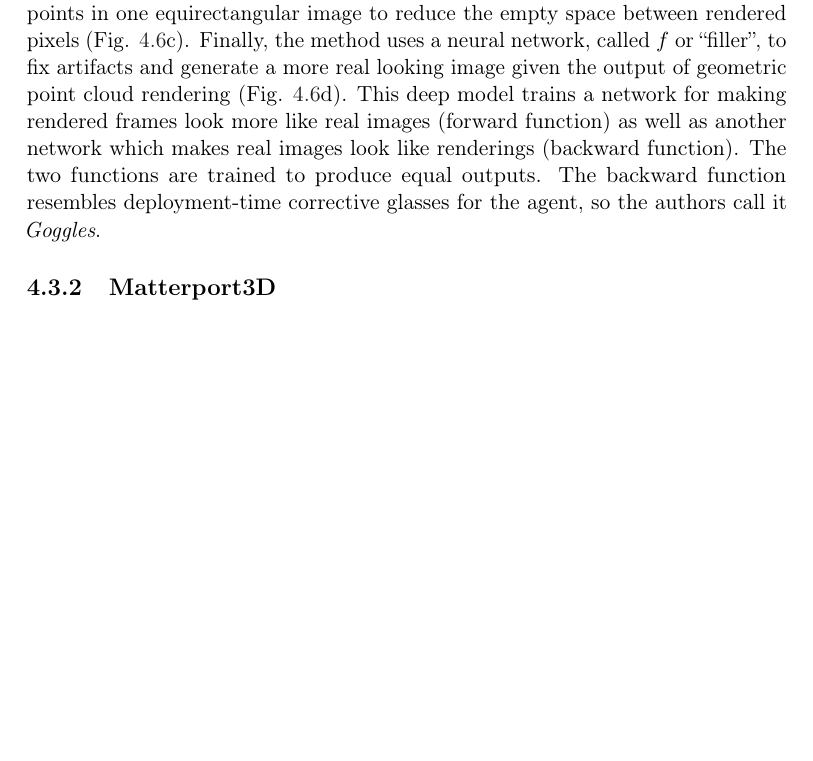
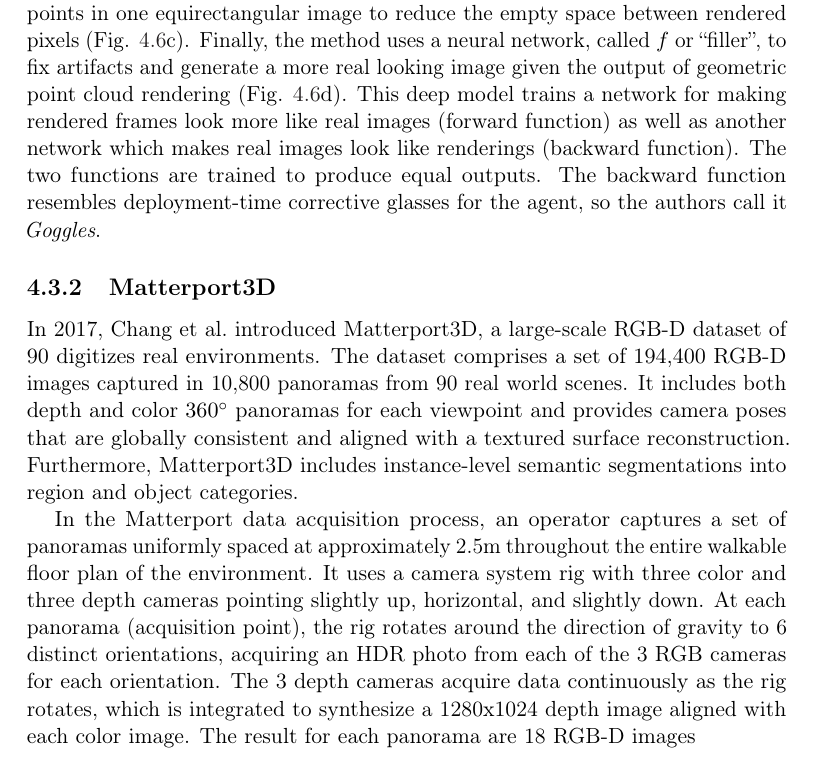
Before and after one commit to micheleantonazzi/master-s-thesis-robust-door-detector, a LaTeX thesis (latex/thesis/tesi.tex, which reads latex/thesis/capitoli/capitolo4.tex): part of page 51 of 57, cut so that both start at the same text, the shorter picture padded with empty space. Compiled offline with pdfLaTeX.

Commit message:
thesis upgrade

```diff
--- a/latex/thesis/capitoli/capitolo4.tex
+++ b/latex/thesis/capitoli/capitolo4.tex
@@ -281,3 +281,11 @@
 glasses for the agent, so the authors call it \textit{Goggles}.
 
 \subsection{Matterport3D}
+
+In \citeyear{matterport}, \citeauthor{matterport} introduced Matterport3D, a large-scale RGB-D dataset of 90 digitizes real environments. The dataset comprises a set of 194,400 RGB-D images captured in 10,800 panoramas from 90 real world scenes. It includes both depth and color $360^{\circ} $ panoramas for each viewpoint and provides camera poses that are globally consistent and aligned with a textured surface reconstruction. Furthermore, Matterport3D includes instance-level semantic segmentations into region and object categories.
+
+In the Matterport data acquisition process, an operator captures
+a set of panoramas uniformly spaced at approximately 2.5m
+throughout the entire walkable floor plan of the environment. It uses a camera system rig with three color and three depth cameras pointing slightly up, horizontal, and slightly down. At each panorama (acquisition point), the rig rotates around the direction of gravity to
+6 distinct orientations, acquiring an HDR photo from each of the 3 RGB cameras for each orientation. The 3 depth cameras acquire data continuously as the rig rotates, which is integrated to synthesize a 1280x1024 depth image aligned
+with each color image. The result for each panorama are 18 RGB-D images
--- a/latex/thesis/tesi.tex
+++ b/latex/thesis/tesi.tex
@@ -86,7 +86,7 @@
                                         % 1. compilare una prima volta tesi.tex;
                                         % 2. eseguire: biber tesi
                                         % 3. compilare ancora tesi.tex.
-\addbibresource{bibliografia.bib}
+%\addbibresource{bibliografia.bib}
 \input{tesi-config}                     % file con le impostazioni personali
 \usepackage{fancyhdr}
 
```
